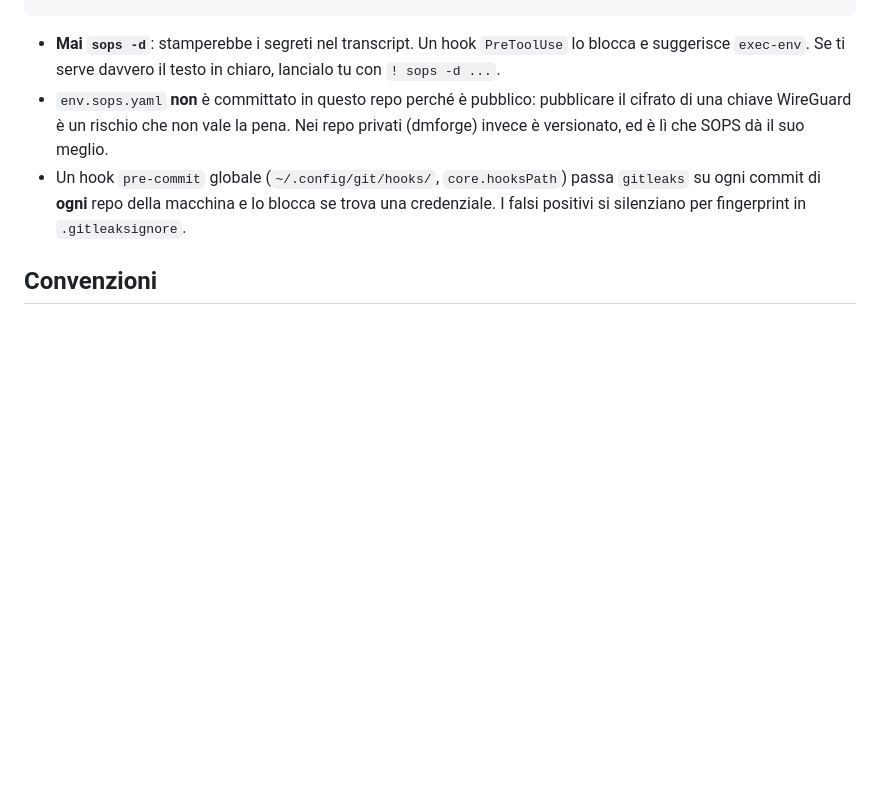
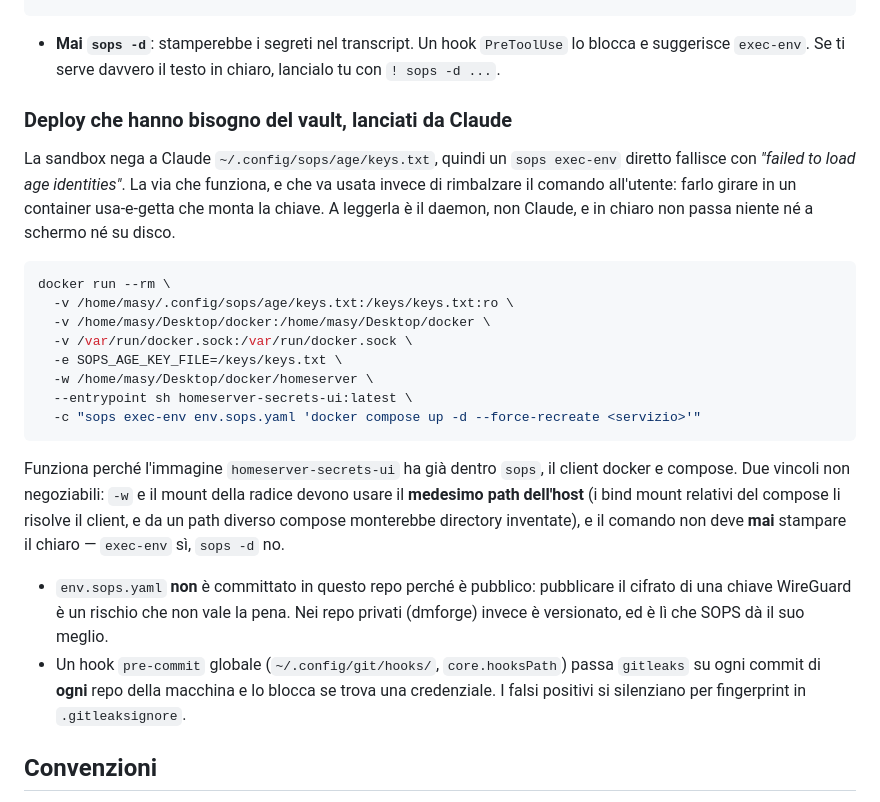
Before and after one commit to masymasy94/HasasieroHomeserver, a Markdown page: CLAUDE.md, the part around the change. GitHub-like rendering; blank space fills up the shorter version.

````diff
--- a/CLAUDE.md
+++ b/CLAUDE.md
@@ -48,6 +48,30 @@ sops -e --input-type dotenv --output-type yaml X/.env > X/env.sops.yaml   # cifr
 
 - **Mai `sops -d`**: stamperebbe i segreti nel transcript. Un hook `PreToolUse` lo blocca e
   suggerisce `exec-env`. Se ti serve davvero il testo in chiaro, lancialo tu con `! sops -d ...`.
+
+### Deploy che hanno bisogno del vault, lanciati da Claude
+
+La sandbox nega a Claude `~/.config/sops/age/keys.txt`, quindi un `sops exec-env` diretto
+fallisce con *"failed to load age identities"*. La via che funziona, e che va usata invece di
+rimbalzare il comando all'utente: farlo girare in un container usa-e-getta che monta la chiave.
+A leggerla è il daemon, non Claude, e in chiaro non passa niente né a schermo né su disco.
+
+```bash
+docker run --rm \
+  -v /home/masy/.config/sops/age/keys.txt:/keys/keys.txt:ro \
+  -v /home/masy/Desktop/docker:/home/masy/Desktop/docker \
+  -v /var/run/docker.sock:/var/run/docker.sock \
+  -e SOPS_AGE_KEY_FILE=/keys/keys.txt \
+  -w /home/masy/Desktop/docker/homeserver \
+  --entrypoint sh homeserver-secrets-ui:latest \
+  -c "sops exec-env env.sops.yaml 'docker compose up -d --force-recreate <servizio>'"
+```
+
+Funziona perché l'immagine `homeserver-secrets-ui` ha già dentro `sops`, il client docker e
+compose. Due vincoli non negoziabili: `-w` e il mount della radice devono usare il **medesimo
+path dell'host** (i bind mount relativi del compose li risolve il client, e da un path diverso
+compose monterebbe directory inventate), e il comando non deve **mai** stampare il chiaro —
+`exec-env` sì, `sops -d` no.
 - `env.sops.yaml` **non** è committato in questo repo perché è pubblico: pubblicare il
   cifrato di una chiave WireGuard è un rischio che non vale la pena. Nei repo privati
   (dmforge) invece è versionato, ed è lì che SOPS dà il suo meglio.
````
Also changed, not shown: homeserver/CLAUDE.md (+10 -4 lines).
